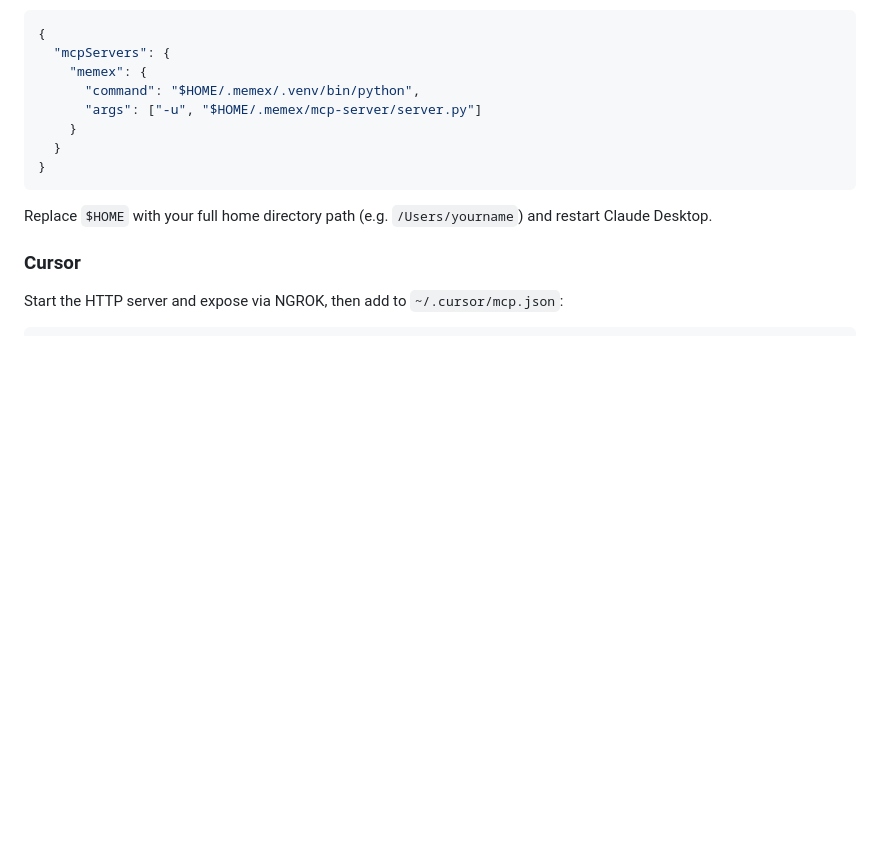
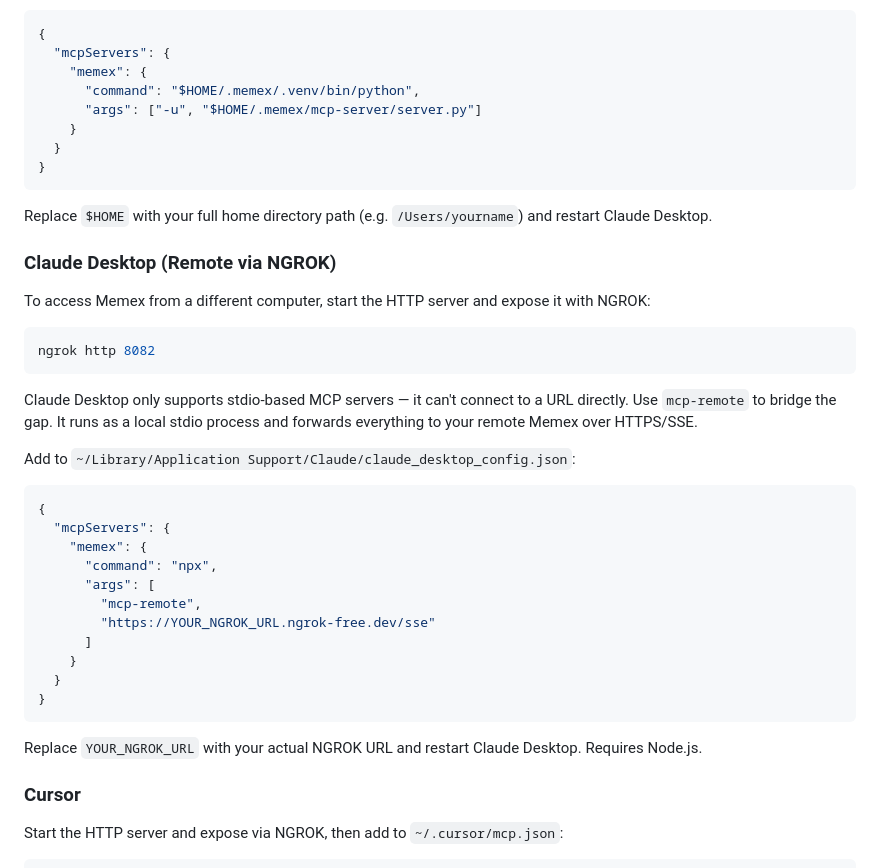
Before and after one commit to joenewbry/flow, a Markdown page: README.md, the part around the change. Drawn GitHub-style; blank space fills up the shorter version.

Commit message:
Add remote Claude Desktop setup via mcp-remote + NGROK
Claude Desktop only supports stdio MCP servers, so remote access
requires mcp-remote as a bridge to the NGROK SSE endpoint.

Co-Authored-By: Claude Opus 4.6 <noreply@anthropic.com>

````diff
--- a/README.md
+++ b/README.md
@@ -78,6 +78,34 @@ Add to `~/Library/Application Support/Claude/claude_desktop_config.json`:
 
 Replace `$HOME` with your full home directory path (e.g. `/Users/yourname`) and restart Claude Desktop.
 
+### Claude Desktop (Remote via NGROK)
+
+To access Memex from a different computer, start the HTTP server and expose it with NGROK:
+
+```bash
+ngrok http 8082
+```
+
+Claude Desktop only supports stdio-based MCP servers — it can't connect to a URL directly. Use `mcp-remote` to bridge the gap. It runs as a local stdio process and forwards everything to your remote Memex over HTTPS/SSE.
+
+Add to `~/Library/Application Support/Claude/claude_desktop_config.json`:
+
+```json
+{
+  "mcpServers": {
+    "memex": {
+      "command": "npx",
+      "args": [
+        "mcp-remote",
+        "https://YOUR_NGROK_URL.ngrok-free.dev/sse"
+      ]
+    }
+  }
+}
+```
+
+Replace `YOUR_NGROK_URL` with your actual NGROK URL and restart Claude Desktop. Requires Node.js.
+
 ### Cursor
 
 Start the HTTP server and expose via NGROK, then add to `~/.cursor/mcp.json`:
````
